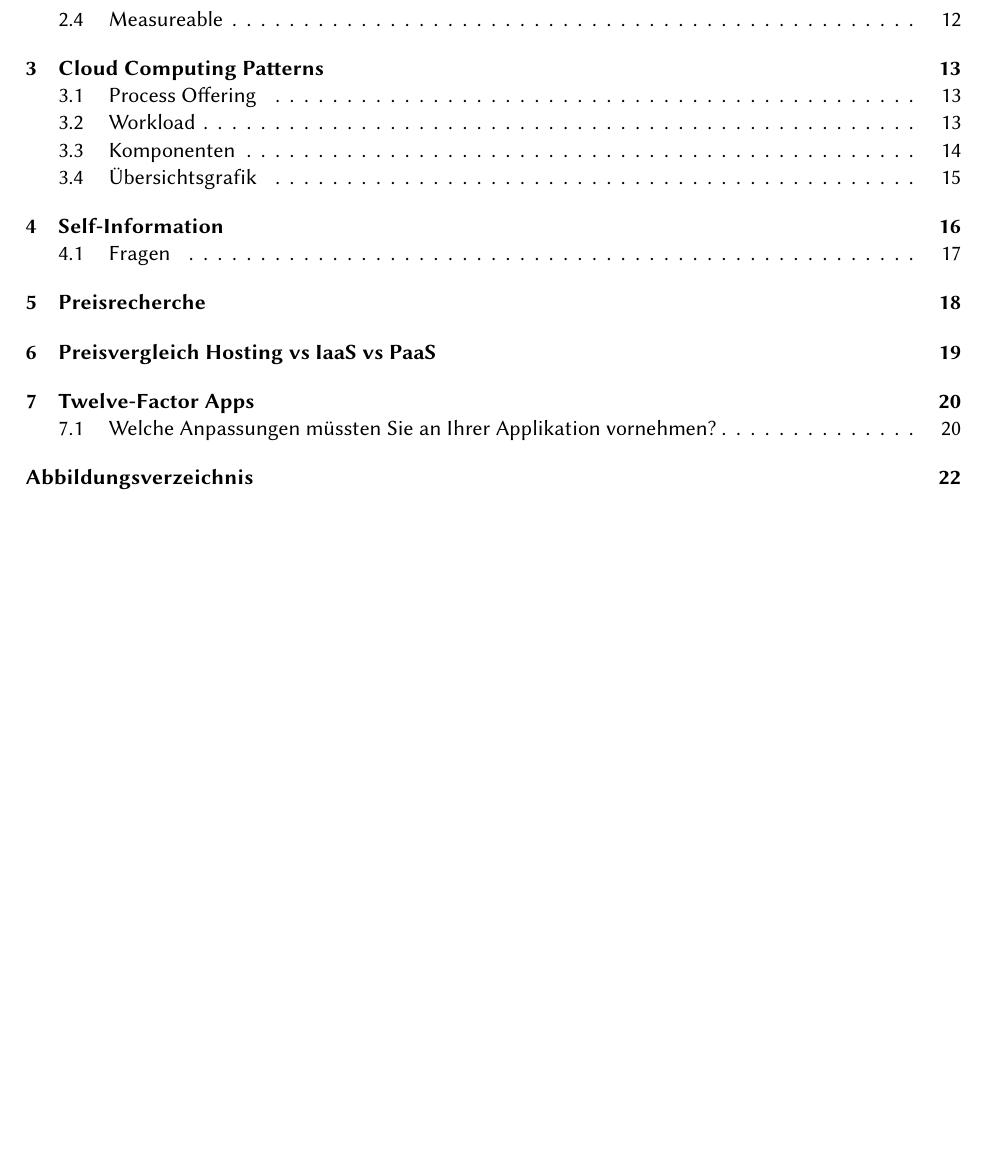
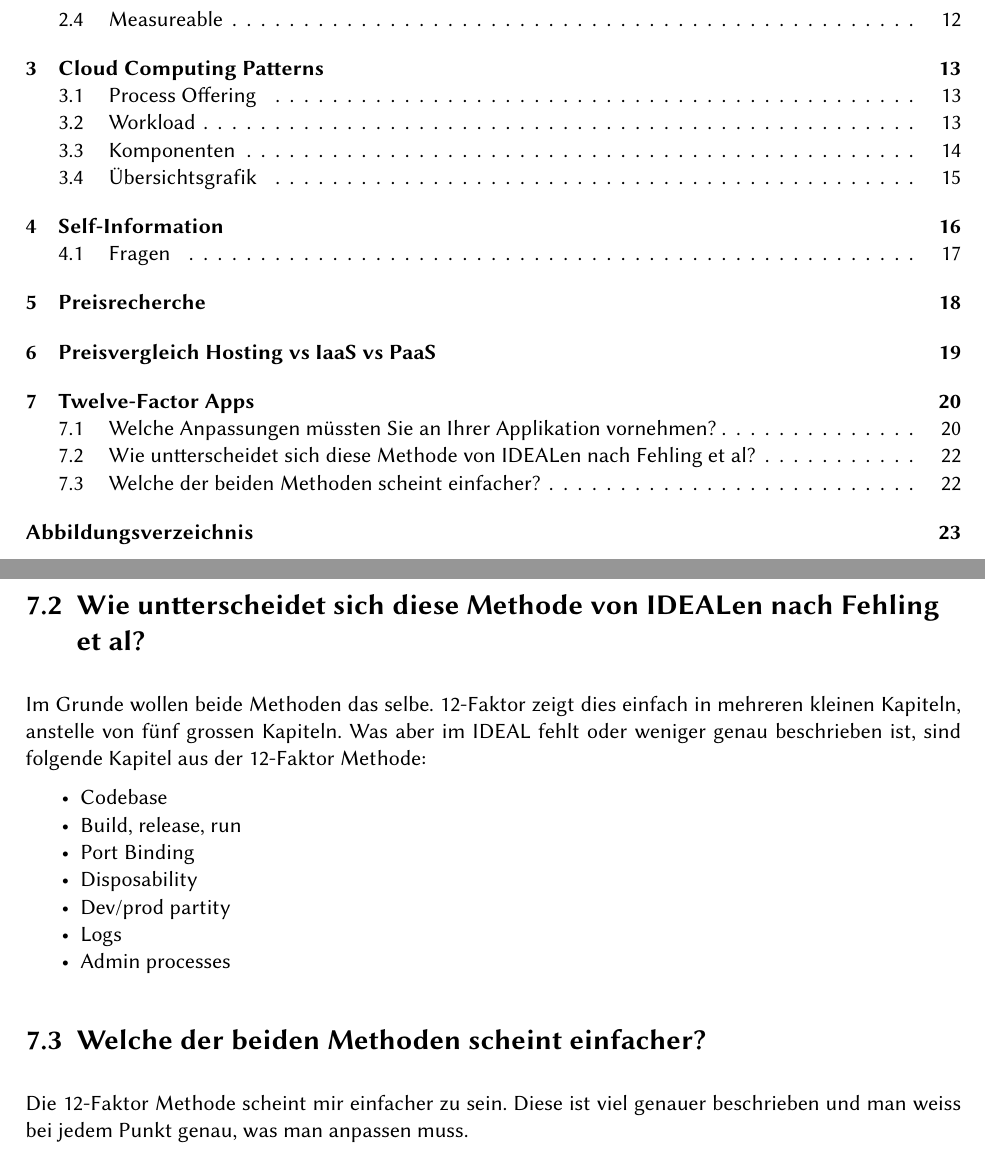
Before and after one commit to xsicht/Cloud-Solutions_Cloud-Fundamentals, a LaTeX thesis (documentation.tex, which reads chapter/bericht.tex): part of page 3 of 22 before the commit and two parts of pages 3 and 22 of 23 after it, the two joined at a grey line, cut so that both start at the same text, the shorter picture padded with empty space. Compiled offline with pdfLaTeX.

```diff
--- a/chapter/bericht.tex
+++ b/chapter/bericht.tex
@@ -219,3 +219,17 @@
 In unserem Projekt wurde im Endprodukt kein Log eingebaut. Dies müsste noch eingebaut werden, damit man den 12-Faktor Standard erreicht. Im npm-Repo gibt es gute Logging Lösungen, welche dies einfach implementierbar machen.
 \subsubsection{Admin processes}
 Admin Tasks werden bei Node, wie auch bei unserem Projekt in das /bin Verzeichnis verschoben. Danach wird mit eigenen Scripts gearbeitet, welche die Tasks im Laufenden Betrieb erledigen. Durch das schnelle starten von Node, sollte das kein Problem sein.
+\section{Wie untterscheidet sich diese Methode von IDEALen nach Fehling et al?}
+Im Grunde wollen beide Methoden das selbe. 12-Faktor zeigt dies einfach in mehreren kleinen Kapiteln, anstelle von fünf grossen Kapiteln.
+Was aber im IDEAL fehlt oder weniger genau beschrieben ist, sind folgende Kapitel aus der 12-Faktor Methode:
+\begin{itemize}
+\item	Codebase
+\item	Build, release, run
+\item	Port Binding
+\item	Disposability
+\item	Dev/prod partity
+\item	Logs
+\item	Admin processes
+\end{itemize}
+\section{Welche der beiden Methoden scheint einfacher?}
+Die 12-Faktor Methode scheint mir einfacher zu sein. Diese ist viel genauer beschrieben und man weiss bei jedem Punkt genau, was man anpassen muss.
```
Also changed, not shown: images/pricepermonth.png (renamed from images/price-per-month.PNG), chapter/bericht.tex (2 more changed lines).
